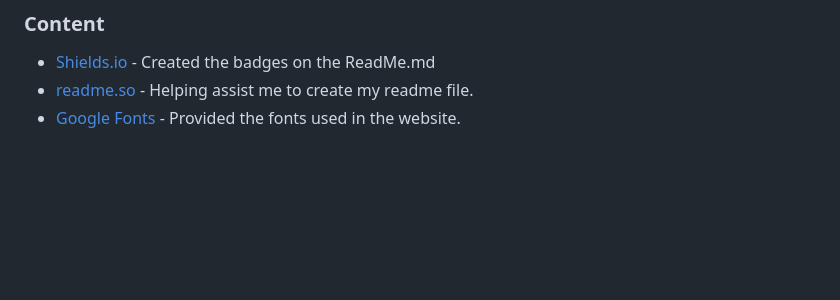
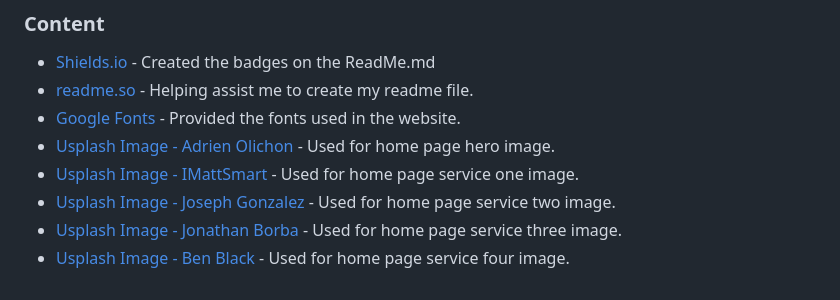
Before and after one commit to jonxmitchell/ferox-bar-grill, a Markdown page: readme.md, the part around the change. GitHub-like rendering; blank space fills up the shorter version.

Commit message:
added image credits for home page

```diff
--- a/readme.md
+++ b/readme.md
@@ -150,3 +150,8 @@ For this section, it has been used to show a list of all the resources that I ha
 - [Shields.io](https://shields.io) - Created the badges on the ReadMe.md
 - [readme.so](https://readme.so/) - Helping assist me to create my readme file.
 - [Google Fonts](https://fonts.google.com/) - Provided the fonts used in the website.
+- [Usplash Image - Adrien Olichon](https://unsplash.com/photos/ZgREXhl8ER0) - Used for home page hero image.
+- [Usplash Image - IMattSmart](https://unsplash.com/photos/6PVeoAgWJwE) - Used for home page service one image.
+- [Usplash Image - Joseph Gonzalez](https://unsplash.com/photos/fdlZBWIP0aM) - Used for home page service two image.
+- [Usplash Image - Jonathan Borba](https://unsplash.com/photos/uB7q7aipU2o) - Used for home page service three image.
+- [Usplash Image - Ben Black](https://unsplash.com/photos/fydJtvAdeas) - Used for home page service four image.
```
